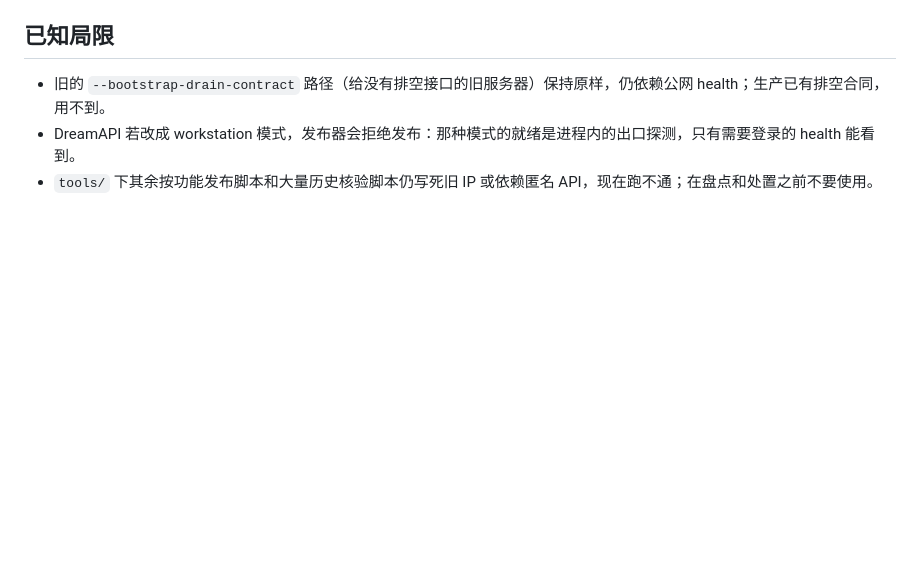
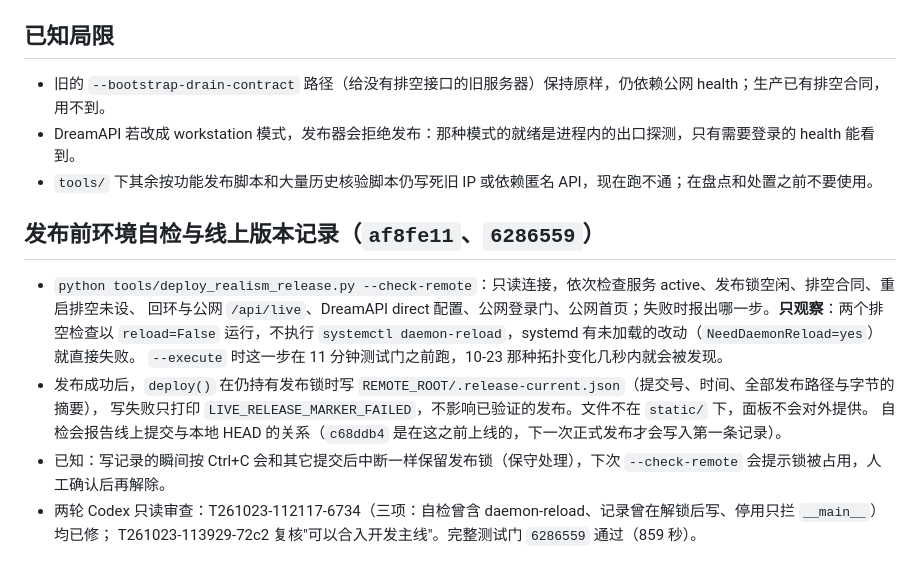
Before and after one commit to gonewiththesakura-creator/jt-creative-studio, a Markdown page: docs/release-post-login-20261023.md, the part around the change. Drawn GitHub-style; blank space fills up the shorter version.

Commit message:
Document the read-only self-check, the live release record and retired main()
Co-Authored-By: Claude Opus 5.5 <noreply@anthropic.com>

```diff
--- a/docs/release-post-login-20261023.md
+++ b/docs/release-post-login-20261023.md
@@ -39,3 +39,16 @@
 - 旧的 `--bootstrap-drain-contract` 路径（给没有排空接口的旧服务器）保持原样，仍依赖公网 health；生产已有排空合同，用不到。
 - DreamAPI 若改成 workstation 模式，发布器会拒绝发布：那种模式的就绪是进程内的出口探测，只有需要登录的 health 能看到。
 - `tools/` 下其余按功能发布脚本和大量历史核验脚本仍写死旧 IP 或依赖匿名 API，现在跑不通；在盘点和处置之前不要使用。
+
+## 发布前环境自检与线上版本记录（`af8fe11`、`6286559`）
+
+- `python tools/deploy_realism_release.py --check-remote`：只读连接，依次检查服务 active、发布锁空闲、排空合同、重启排空未设、
+  回环与公网 `/api/live`、DreamAPI direct 配置、公网登录门、公网首页；失败时报出哪一步。**只观察**：两个排空检查以
+  `reload=False` 运行，不执行 `systemctl daemon-reload`，systemd 有未加载的改动（`NeedDaemonReload=yes`）就直接失败。
+  `--execute` 时这一步在 11 分钟测试门之前跑，10-23 那种拓扑变化几秒内就会被发现。
+- 发布成功后，`deploy()` 在仍持有发布锁时写 `REMOTE_ROOT/.release-current.json`（提交号、时间、全部发布路径与字节的摘要），
+  写失败只打印 `LIVE_RELEASE_MARKER_FAILED`，不影响已验证的发布。文件不在 `static/` 下，面板不会对外提供。
+  自检会报告线上提交与本地 HEAD 的关系（`c68ddb4` 是在这之前上线的，下一次正式发布才会写入第一条记录）。
+- 已知：写记录的瞬间按 Ctrl+C 会和其它提交后中断一样保留发布锁（保守处理），下次 `--check-remote` 会提示锁被占用，人工确认后再解除。
+- 两轮 Codex 只读审查：T261023-112117-6734（三项：自检曾含 daemon-reload、记录曾在解锁后写、停用只拦 `__main__`）均已修；
+  T261023-113929-72c2 复核"可以合入开发主线"。完整测试门 `6286559` 通过（859 秒）。
```
Also changed, not shown: docs/tools-retirement-20261023.md (+6 -4 lines).
